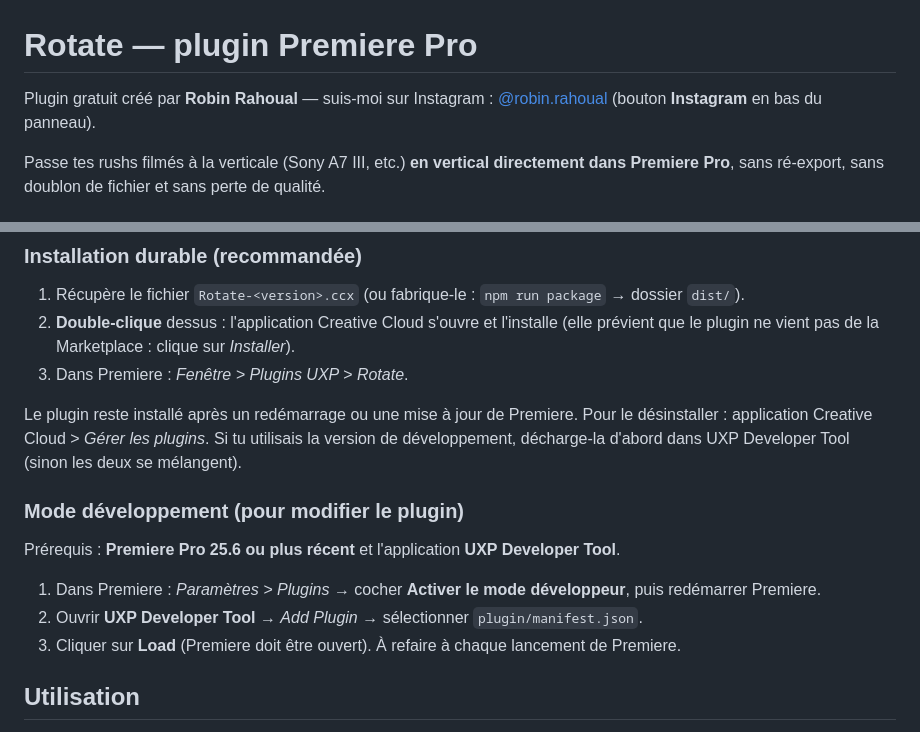
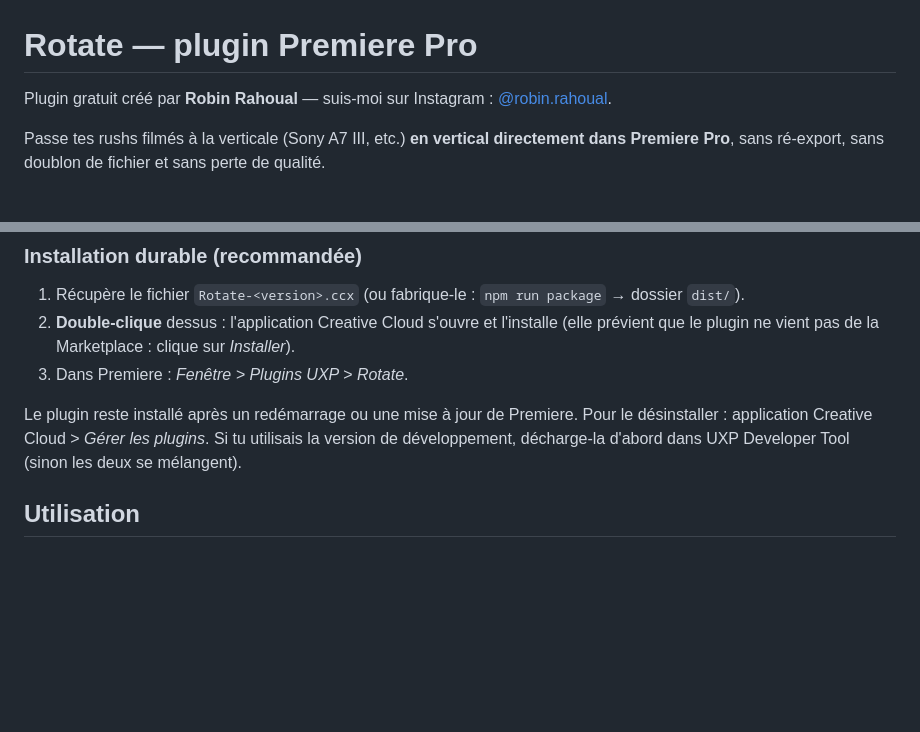
Before and after one commit to RobinRahoual/Rotate, a Markdown page: README.md, 2 parts joined by grey strips. Drawn GitHub-style; blank space fills up the shorter version.

```diff
--- a/README.md
+++ b/README.md
@@ -1,7 +1,6 @@
 # Rotate — plugin Premiere Pro
 
-Plugin gratuit créé par **Robin Rahoual** — suis-moi sur Instagram : [@robin.rahoual](https://www.instagram.com/robin.rahoual/)
-(bouton **Instagram** en bas du panneau).
+Plugin gratuit créé par **Robin Rahoual** — suis-moi sur Instagram : [@robin.rahoual](https://www.instagram.com/robin.rahoual/).
 
 Passe tes rushs filmés à la verticale (Sony A7 III, etc.) **en vertical directement dans Premiere Pro**,
 sans ré-export, sans doublon de fichier et sans perte de qualité.
@@ -34,14 +33,6 @@ vertical (ex. 2160×3840) dans le chutier, le moniteur source et les nouvelles s
 Le plugin reste installé après un redémarrage ou une mise à jour de Premiere. Pour le désinstaller :
 application Creative Cloud > *Gérer les plugins*. Si tu utilisais la version de développement, décharge-la
 d'abord dans UXP Developer Tool (sinon les deux se mélangent).
-
-### Mode développement (pour modifier le plugin)
-
-Prérequis : **Premiere Pro 25.6 ou plus récent** et l'application **UXP Developer Tool**.
-
-1. Dans Premiere : *Paramètres > Plugins* → cocher **Activer le mode développeur**, puis redémarrer Premiere.
-2. Ouvrir **UXP Developer Tool** → *Add Plugin* → sélectionner `plugin/manifest.json`.
-3. Cliquer sur **Load** (Premiere doit être ouvert). À refaire à chaque lancement de Premiere.
 
 ## Utilisation
 
```
